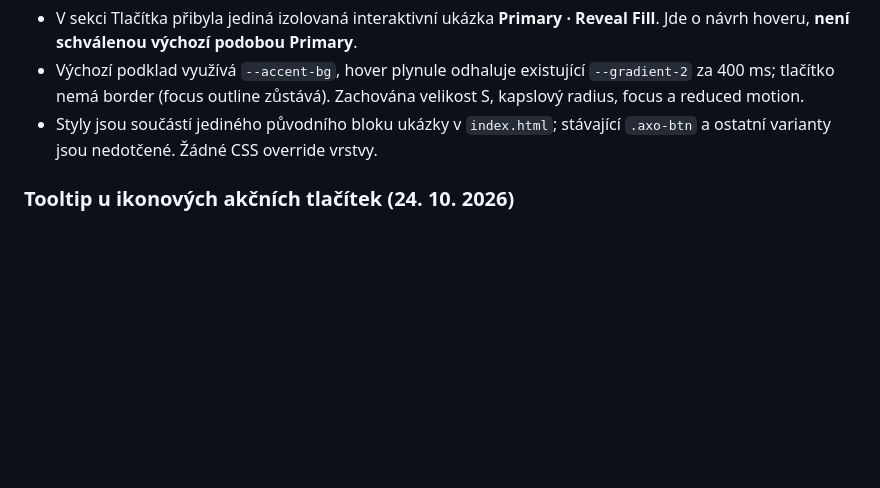
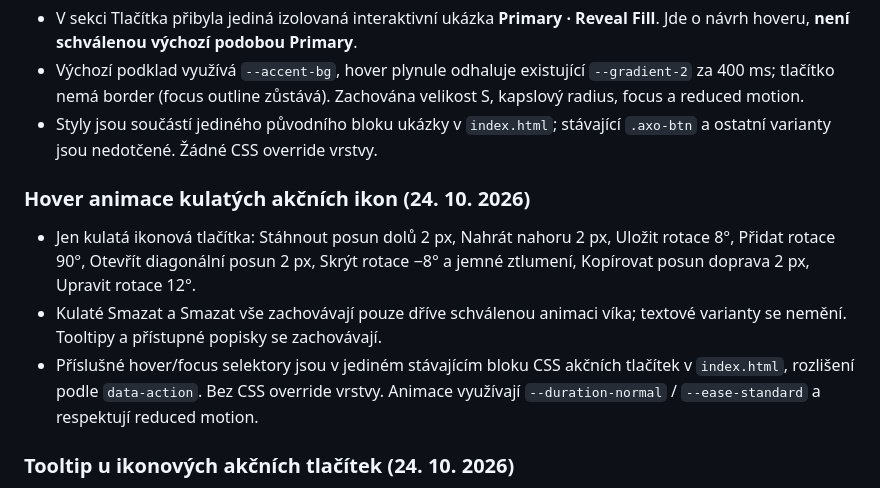
Before and after one commit to irisKaX/Axo-02, a Markdown page: docs/SOURCE-OF-TRUTH.md, the part around the change. Drawn GitHub-style; blank space fills up the shorter version.

Commit message:
docs: record circular action icon hover motion

```diff
--- a/docs/SOURCE-OF-TRUTH.md
+++ b/docs/SOURCE-OF-TRUTH.md
@@ -162,6 +162,12 @@ Ověření prvního úklidu (před cílenou opravou výše): dočasné porovnán
 - Výchozí podklad využívá `--accent-bg`, hover plynule odhaluje existující `--gradient-2` za 400 ms; tlačítko nemá border (focus outline zůstává). Zachována velikost S, kapslový radius, focus a reduced motion.
 - Styly jsou součástí jediného původního bloku ukázky v `index.html`; stávající `.axo-btn` a ostatní varianty jsou nedotčené. Žádné CSS override vrstvy.
 
+### Hover animace kulatých akčních ikon (24. 10. 2026)
+
+- Jen kulatá ikonová tlačítka: Stáhnout posun dolů 2 px, Nahrát nahoru 2 px, Uložit rotace 8°, Přidat rotace 90°, Otevřít diagonální posun 2 px, Skrýt rotace −8° a jemné ztlumení, Kopírovat posun doprava 2 px, Upravit rotace 12°.
+- Kulaté Smazat a Smazat vše zachovávají pouze dříve schválenou animaci víka; textové varianty se nemění. Tooltipy a přístupné popisky se zachovávají.
+- Příslušné hover/focus selektory jsou v jediném stávajícím bloku CSS akčních tlačítek v `index.html`, rozlišení podle `data-action`. Bez CSS override vrstvy. Animace využívají `--duration-normal` / `--ease-standard` a respektují reduced motion.
+
 ### Tooltip u ikonových akčních tlačítek (24. 10. 2026)
 
 - Všech deset kulatých akčních tlačítek má jednotný tooltip s názvem akce, který se zobrazuje při hoveru i keyboard focusu. Pro Smazat / Smazat vše zůstávají ikony i animace beze změn.
```
